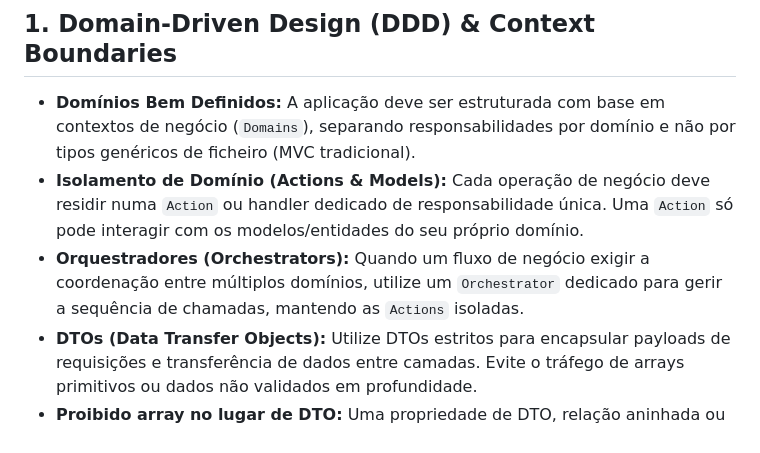
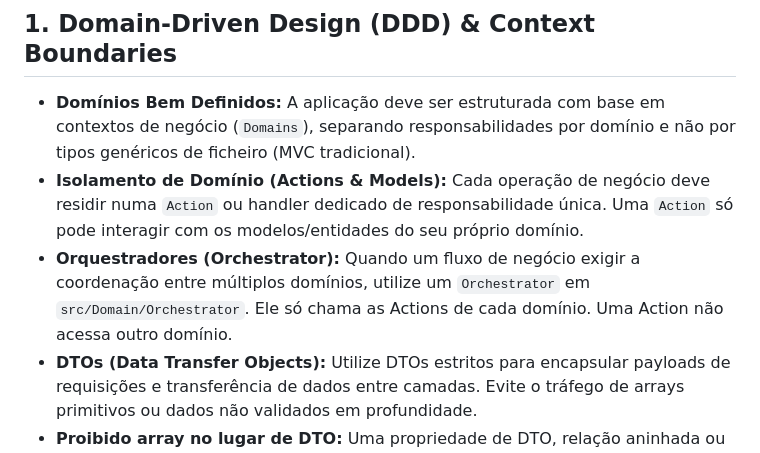
Before and after one commit to dougCmartins/conecta_huggy, a Markdown page: .cursor/rules/02-backend.md, the part around the change. Rendered like a GitHub page.

```diff
--- a/.cursor/rules/02-backend.md
+++ b/.cursor/rules/02-backend.md
@@ -8,7 +8,7 @@ alwaysApply: false
 ## 1. Domain-Driven Design (DDD) & Context Boundaries
 - **Domínios Bem Definidos:** A aplicação deve ser estruturada com base em contextos de negócio (`Domains`), separando responsabilidades por domínio e não por tipos genéricos de ficheiro (MVC tradicional).
 - **Isolamento de Domínio (Actions & Models):** Cada operação de negócio deve residir numa `Action` ou handler dedicado de responsabilidade única. Uma `Action` só pode interagir com os modelos/entidades do seu próprio domínio.
-- **Orquestradores (Orchestrators):** Quando um fluxo de negócio exigir a coordenação entre múltiplos domínios, utilize um `Orchestrator` dedicado para gerir a sequência de chamadas, mantendo as `Actions` isoladas.
+- **Orquestradores (Orchestrator):** Quando um fluxo de negócio exigir a coordenação entre múltiplos domínios, utilize um `Orchestrator` em `src/Domain/Orchestrator`. Ele só chama as Actions de cada domínio. Uma Action não acessa outro domínio.
 - **DTOs (Data Transfer Objects):** Utilize DTOs estritos para encapsular payloads de requisições e transferência de dados entre camadas. Evite o tráfego de arrays primitivos ou dados não validados em profundidade.
 - **Proibido array no lugar de DTO:** Uma propriedade de DTO, relação aninhada ou coleção que cruza camadas não pode ser `array`. Estrutura que pertence a este contexto tem a sua própria Data class. Campo que é só um valor deste contexto fica escalar (`name`, `store_name` no cliente): não abra domínio vizinho só para evitar o array. Arrays de contexto em logs estruturados não são contrato de domínio e continuam permitidos.
 
```
Also changed, not shown: .cursor/rules/laravel-backend.md (+18 -18 lines).
